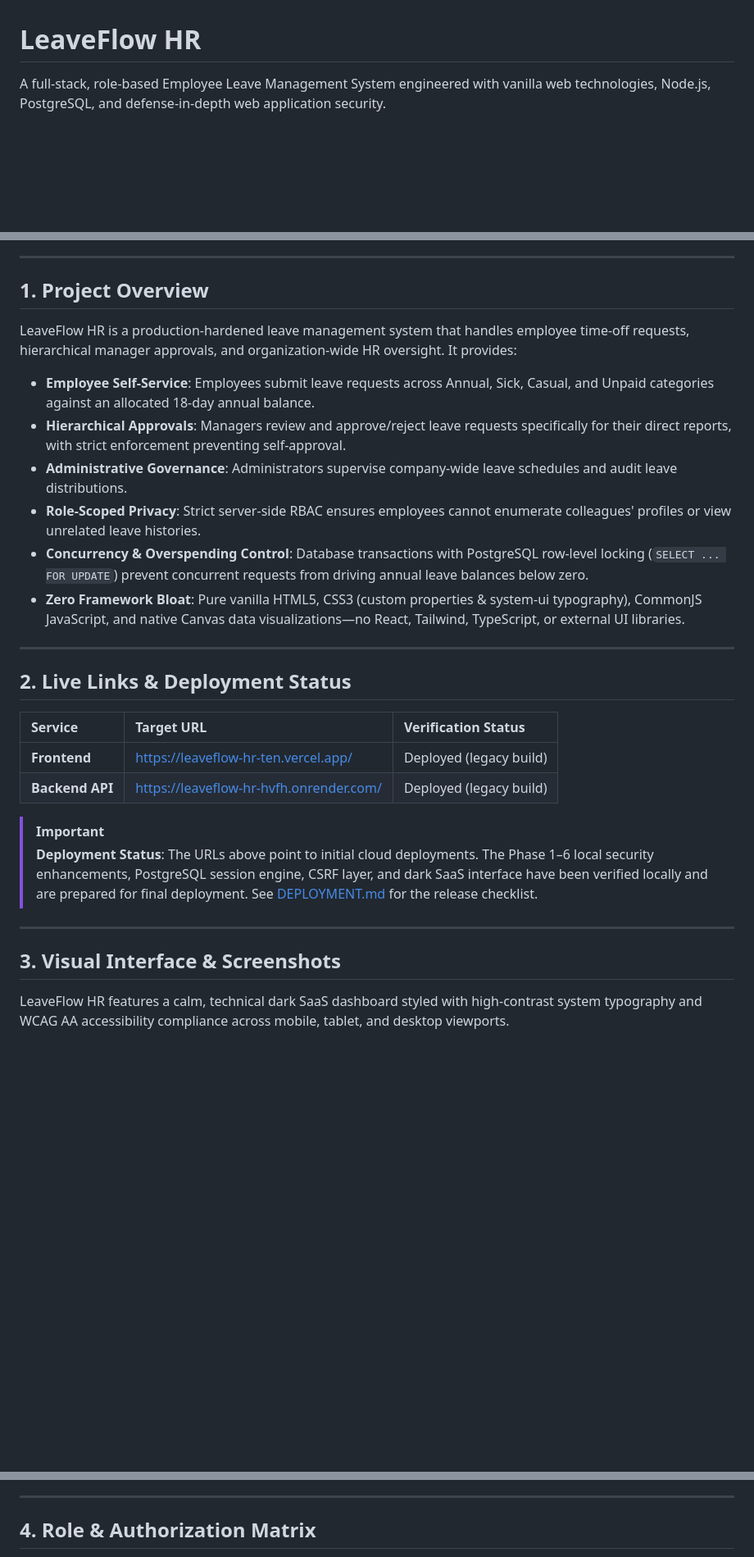
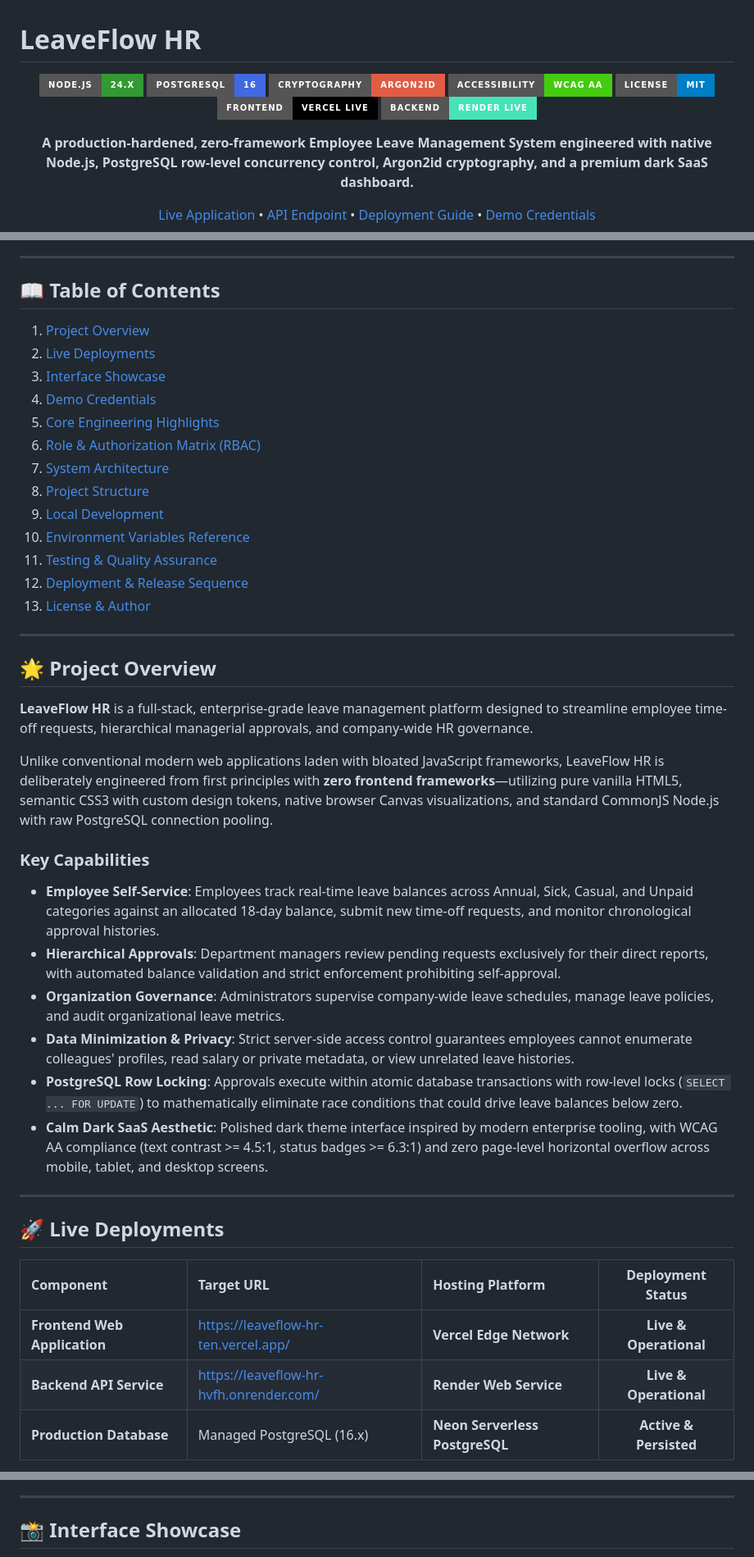
Before and after one commit to rakeshkumar0804/leaveflow-hr, a Markdown page: README.md, 3 parts joined by grey strips. Shown at 82% size. Rendered like a GitHub page; badges without logos; blank space fills up the shorter version.

```diff
--- a/README.md
+++ b/README.md
@@ -1,3 +1,16 @@
 # LeaveFlow HR
 
-A full-stack, role-based Employee Leave Management System engineered with vanilla web technologies, Node.js, PostgreSQL, and defense-in-depth web application security.
+<div align="center">
+
+[![Node.js](https://img.shields.io/badge/Node.js-24.x-339933?style=for-the-badge&logo=node.js&logoColor=white)](https://nodejs.org/)
+[![PostgreSQL](https://img.shields.io/badge/PostgreSQL-16-4169E1?style=for-the-badge&logo=postgresql&logoColor=white)](https://www.postgresql.org/)
+[![Security](https://img.shields.io/badge/Cryptography-Argon2id-critical?style=for-the-badge)](https://en.wikipedia.org/wiki/Argon2)
+[![Accessibility](https://img.shields.io/badge/Accessibility-WCAG_AA-success?style=for-the-badge)](https://www.w3.org/WAI/standards-guidelines/wcag/)
+[![License: MIT](https://img.shields.io/badge/License-MIT-blue?style=for-the-badge)](LICENSE)
+[![Frontend Status](https://img.shields.io/badge/Frontend-Vercel_Live-black?style=for-the-badge&logo=vercel)](https://leaveflow-hr-ten.vercel.app/)
+[![Backend Status](https://img.shields.io/badge/Backend-Render_Live-46E3B7?style=for-the-badge&logo=render&logoColor=black)](https://leaveflow-hr-hvfh.onrender.com/)
+
+**A production-hardened, zero-framework Employee Leave Management System engineered with native Node.js, PostgreSQL row-level concurrency control, Argon2id cryptography, and a premium dark SaaS dashboard.**
+
+[Live Application](https://leaveflow-hr-ten.vercel.app/) • [API Endpoint](https://leaveflow-hr-hvfh.onrender.com/) • [Deployment Guide](DEPLOYMENT.md) • [Demo Credentials](#-demo-credentials)
+
@@ -4,32 +18,46 @@ A full-stack, role-based Employee Leave Management System engineered with vanill
 
 ---
 
-## 1. Project Overview
+## 📖 Table of Contents
 
-LeaveFlow HR is a production-hardened leave management system that handles employee time-off requests, hierarchical manager approvals, and organization-wide HR oversight. It provides:
-
-- **Employee Self-Service**: Employees submit leave requests across Annual, Sick, Casual, and Unpaid categories against an allocated 18-day annual balance.
-- **Hierarchical Approvals**: Managers review and approve/reject leave requests specifically for their direct reports, with strict enforcement preventing self-approval.
-- **Administrative Governance**: Administrators supervise company-wide leave schedules and audit leave distributions.
-- **Role-Scoped Privacy**: Strict server-side RBAC ensures employees cannot enumerate colleagues' profiles or view unrelated leave histories.
-- **Concurrency & Overspending Control**: Database transactions with PostgreSQL row-level locking (`SELECT ... FOR UPDATE`) prevent concurrent requests from driving annual leave balances below zero.
-- **Zero Framework Bloat**: Pure vanilla HTML5, CSS3 (custom properties & system-ui typography), CommonJS JavaScript, and native Canvas data visualizations—no React, Tailwind, TypeScript, or external UI libraries.
+1. [Project Overview](#-project-overview)
+2. [Live Deployments](#-live-deployments)
+3. [Interface Showcase](#-interface-showcase)
+4. [Demo Credentials](#-demo-credentials)
+5. [Core Engineering Highlights](#-core-engineering-highlights)
+6. [Role & Authorization Matrix (RBAC)](#-role--authorization-matrix-rbac)
+7. [System Architecture](#-system-architecture)
+8. [Project Structure](#-project-structure)
+9. [Local Development](#-local-development)
+10. [Environment Variables Reference](#-environment-variables-reference)
+11. [Testing & Quality Assurance](#-testing--quality-assurance)
+12. [Deployment & Release Sequence](#-deployment--release-sequence)
+13. [License & Author](#-license--author)
 
 ---
 
-## 2. Live Links & Deployment Status
+## 🌟 Project Overview
 
-| Service | Target URL | Verification Status |
-| :--- | :--- | :--- |
-| **Frontend** | [https://leaveflow-hr-ten.vercel.app/](https://leaveflow-hr-ten.vercel.app/) | Deployed (legacy build) |
-| **Backend API** | [https://leaveflow-hr-hvfh.onrender.com/](https://leaveflow-hr-hvfh.onrender.com/) | Deployed (legacy build) |
+**LeaveFlow HR** is a full-stack, enterprise-grade leave management platform designed to streamline employee time-off requests, hierarchical managerial approvals, and company-wide HR governance.
 
-> [!IMPORTANT]
-> **Deployment Status**: The URLs above point to initial cloud deployments. The Phase 1–6 local security enhancements, PostgreSQL session engine, CSRF layer, and dark SaaS interface have been verified locally and are prepared for final deployment. See [DEPLOYMENT.md](DEPLOYMENT.md) for the release checklist.
+Unlike conventional modern web applications laden with bloated JavaScript frameworks, LeaveFlow HR is deliberately engineered from first principles with **zero frontend frameworks**—utilizing pure vanilla HTML5, semantic CSS3 with custom design tokens, native browser Canvas visualizations, and standard CommonJS Node.js with raw PostgreSQL connection pooling.
+
+### Key Capabilities
+
+- **Employee Self-Service**: Employees track real-time leave balances across Annual, Sick, Casual, and Unpaid categories against an allocated 18-day balance, submit new time-off requests, and monitor chronological approval histories.
+- **Hierarchical Approvals**: Department managers review pending requests exclusively for their direct reports, with automated balance validation and strict enforcement prohibiting self-approval.
+- **Organization Governance**: Administrators supervise company-wide leave schedules, manage leave policies, and audit organizational leave metrics.
+- **Data Minimization & Privacy**: Strict server-side access control guarantees employees cannot enumerate colleagues' profiles, read salary or private metadata, or view unrelated leave histories.
+- **PostgreSQL Row Locking**: Approvals execute within atomic database transactions with row-level locks (`SELECT ... FOR UPDATE`) to mathematically eliminate race conditions that could drive leave balances below zero.
+- **Calm Dark SaaS Aesthetic**: Polished dark theme interface inspired by modern enterprise tooling, with WCAG AA compliance (text contrast >= 4.5:1, status badges >= 6.3:1) and zero page-level horizontal overflow across mobile, tablet, and desktop screens.
 
 ---
 
-## 3. Visual Interface & Screenshots
+## 🚀 Live Deployments
 
-LeaveFlow HR features a calm, technical dark SaaS dashboard styled with high-contrast system typography and WCAG AA accessibility compliance across mobile, tablet, and desktop viewports.
+| Component | Target URL | Hosting Platform | Deployment Status |
+| :--- | :--- | :--- | :---: |
+| **Frontend Web Application** | [https://leaveflow-hr-ten.vercel.app/](https://leaveflow-hr-ten.vercel.app/) | **Vercel Edge Network** | **Live & Operational** |
+| **Backend API Service** | [https://leaveflow-hr-hvfh.onrender.com/](https://leaveflow-hr-hvfh.onrender.com/) | **Render Web Service** | **Live & Operational** |
+| **Production Database** | Managed PostgreSQL (16.x) | **Neon Serverless PostgreSQL** | **Active & Persisted** |
 
@@ -51,5 +66,5 @@ LeaveFlow HR features a calm, technical dark SaaS dashboard styled with high-con
 
 ---
 
-## 4. Role & Authorization Matrix
+## 📸 Interface Showcase
 
```
Also changed, not shown: other parts of README.md (+152 -115 lines).
